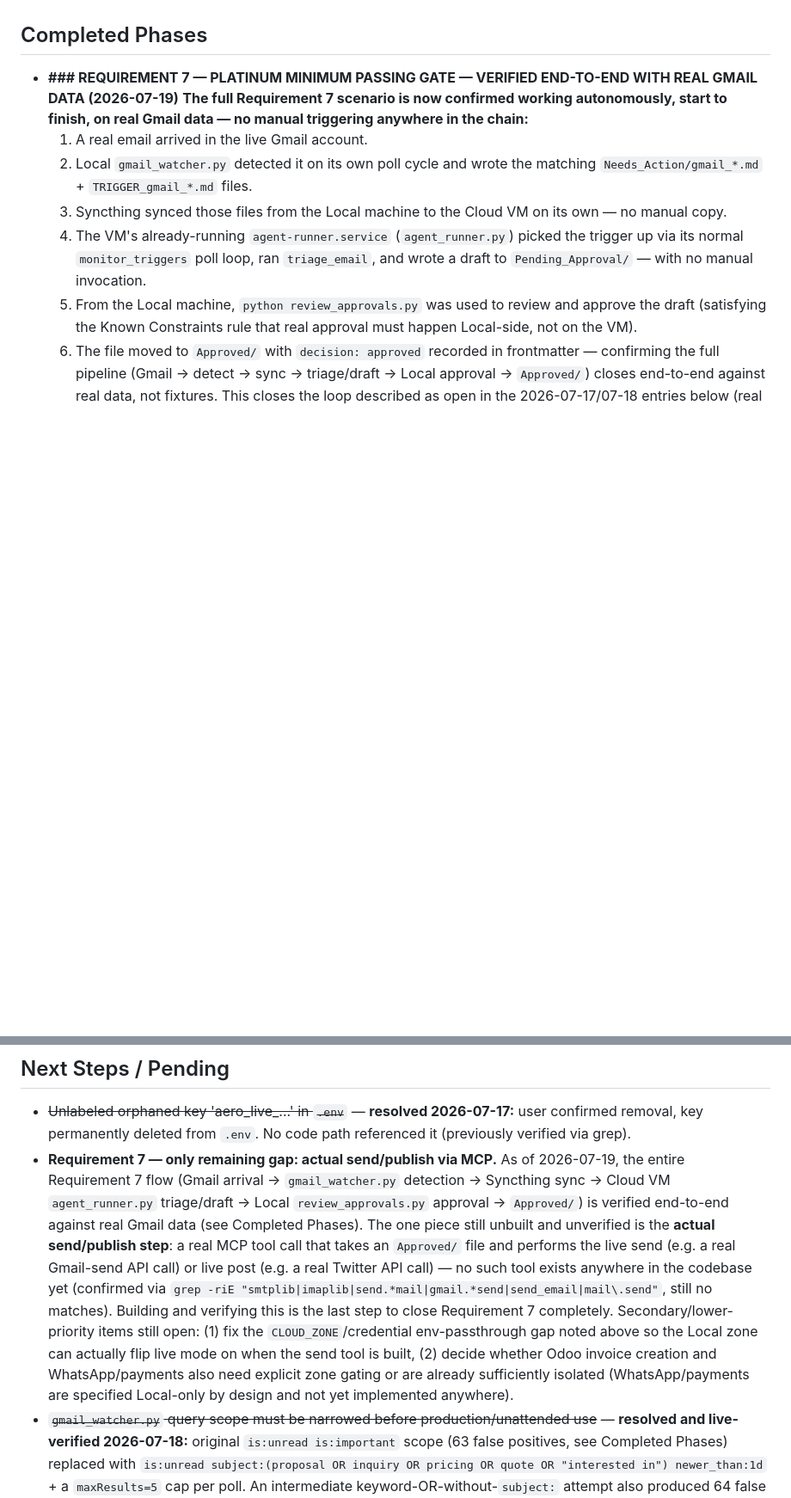
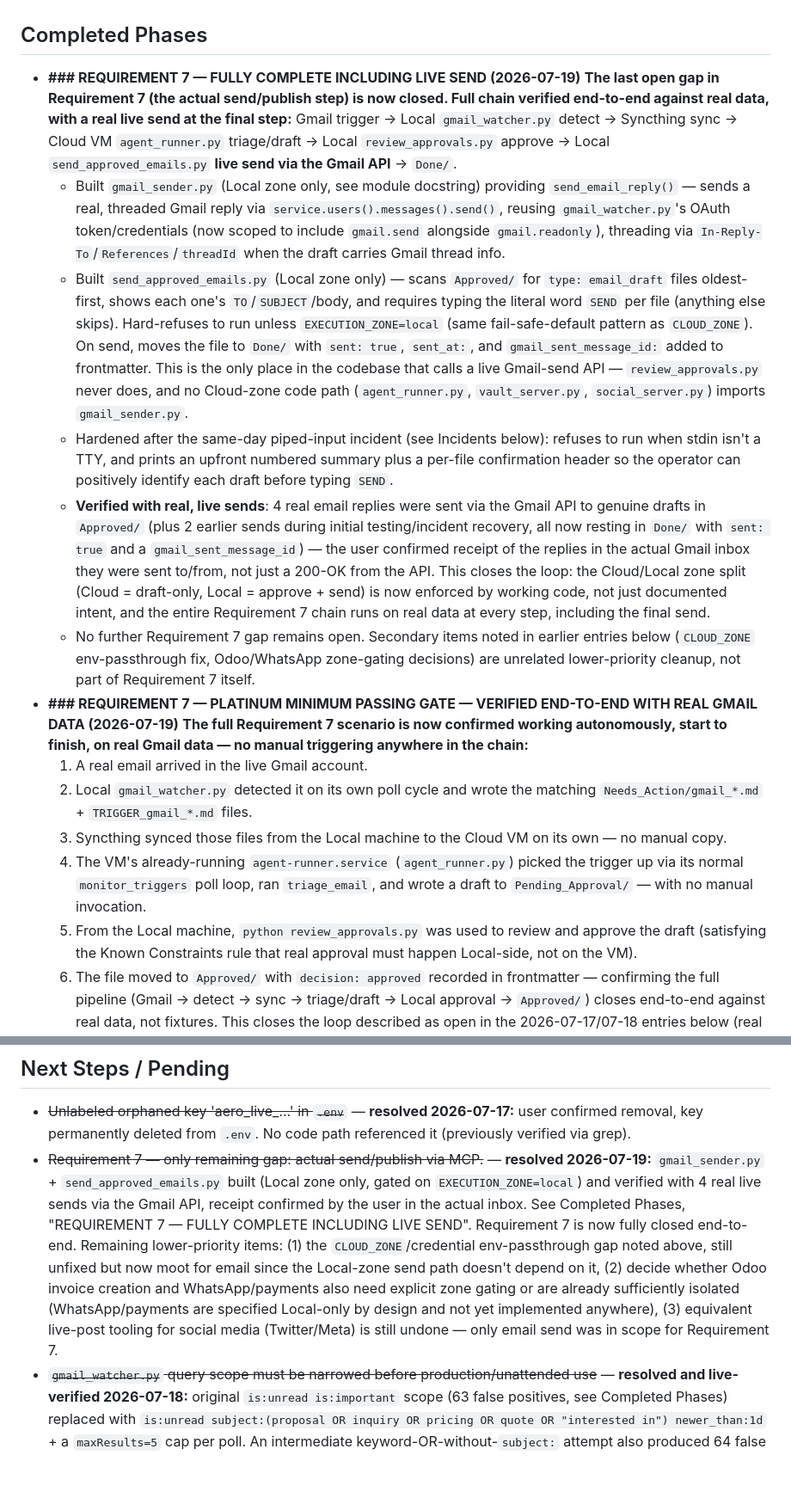
Before and after one commit to Fozia-86/ai-employee-hackathon, a Markdown page: CLAUDE.md, 2 parts joined by grey strips. Shown at 86% size. Drawn GitHub-style; blank space fills up the shorter version.

Commit message:
Document Requirement 7 fully complete including live Gmail send
4 real email replies sent via gmail_sender.py/send_approved_emails.py,
receipt confirmed by user in the actual inbox — closes the last open
gap in the Platinum minimum passing gate end-to-end.

Co-Authored-By: Claude Sonnet 5 <noreply@anthropic.com>

```diff
--- a/CLAUDE.md
+++ b/CLAUDE.md
@@ -129,6 +129,13 @@ The file contains a stray heredoc-duplication artifact (an `EO` marker mid-file
 
 ## Completed Phases
 
+- **### REQUIREMENT 7 — FULLY COMPLETE INCLUDING LIVE SEND (2026-07-19)**
+  **The last open gap in Requirement 7 (the actual send/publish step) is now closed. Full chain verified end-to-end against real data, with a real live send at the final step:** Gmail trigger → Local `gmail_watcher.py` detect → Syncthing sync → Cloud VM `agent_runner.py` triage/draft → Local `review_approvals.py` approve → Local `send_approved_emails.py` **live send via the Gmail API** → `Done/`.
+  - Built `gmail_sender.py` (Local zone only, see module docstring) providing `send_email_reply()` — sends a real, threaded Gmail reply via `service.users().messages().send()`, reusing `gmail_watcher.py`'s OAuth token/credentials (now scoped to include `gmail.send` alongside `gmail.readonly`), threading via `In-Reply-To`/`References`/`threadId` when the draft carries Gmail thread info.
+  - Built `send_approved_emails.py` (Local zone only) — scans `Approved/` for `type: email_draft` files oldest-first, shows each one's `TO`/`SUBJECT`/body, and requires typing the literal word `SEND` per file (anything else skips). Hard-refuses to run unless `EXECUTION_ZONE=local` (same fail-safe-default pattern as `CLOUD_ZONE`). On send, moves the file to `Done/` with `sent: true`, `sent_at:`, and `gmail_sent_message_id:` added to frontmatter. This is the only place in the codebase that calls a live Gmail-send API — `review_approvals.py` never does, and no Cloud-zone code path (`agent_runner.py`, `vault_server.py`, `social_server.py`) imports `gmail_sender.py`.
+  - Hardened after the same-day piped-input incident (see Incidents below): refuses to run when stdin isn't a TTY, and prints an upfront numbered summary plus a per-file confirmation header so the operator can positively identify each draft before typing `SEND`.
+  - **Verified with real, live sends**: 4 real email replies were sent via the Gmail API to genuine drafts in `Approved/` (plus 2 earlier sends during initial testing/incident recovery, all now resting in `Done/` with `sent: true` and a `gmail_sent_message_id`) — the user confirmed receipt of the replies in the actual Gmail inbox they were sent to/from, not just a 200-OK from the API. This closes the loop: the Cloud/Local zone split (Cloud = draft-only, Local = approve + send) is now enforced by working code, not just documented intent, and the entire Requirement 7 chain runs on real data at every step, including the final send.
+  - No further Requirement 7 gap remains open. Secondary items noted in earlier entries below (`CLOUD_ZONE` env-passthrough fix, Odoo/WhatsApp zone-gating decisions) are unrelated lower-priority cleanup, not part of Requirement 7 itself.
 - **### REQUIREMENT 7 — PLATINUM MINIMUM PASSING GATE — VERIFIED END-TO-END WITH REAL GMAIL DATA (2026-07-19)**
   **The full Requirement 7 scenario is now confirmed working autonomously, start to finish, on real Gmail data — no manual triggering anywhere in the chain:**
   1. A real email arrived in the live Gmail account.
@@ -170,6 +181,6 @@ The file contains a stray heredoc-duplication artifact (an `EO` marker mid-file
 ## Next Steps / Pending
 
 - ~~Unlabeled orphaned key 'aero_live_...' in `.env`~~ — **resolved 2026-07-17:** user confirmed removal, key permanently deleted from `.env`. No code path referenced it (previously verified via grep).
-- **Requirement 7 — only remaining gap: actual send/publish via MCP.** As of 2026-07-19, the entire Requirement 7 flow (Gmail arrival → `gmail_watcher.py` detection → Syncthing sync → Cloud VM `agent_runner.py` triage/draft → Local `review_approvals.py` approval → `Approved/`) is verified end-to-end against real Gmail data (see Completed Phases). The one piece still unbuilt and unverified is the **actual send/publish step**: a real MCP tool call that takes an `Approved/` file and performs the live send (e.g. a real Gmail-send API call) or live post (e.g. a real Twitter API call) — no such tool exists anywhere in the codebase yet (confirmed via `grep -riE "smtplib|imaplib|send.*mail|gmail.*send|send_email|mail\.send"`, still no matches). Building and verifying this is the last step to close Requirement 7 completely. Secondary/lower-priority items still open: (1) fix the `CLOUD_ZONE`/credential env-passthrough gap noted above so the Local zone can actually flip live mode on when the send tool is built, (2) decide whether Odoo invoice creation and WhatsApp/payments also need explicit zone gating or are already sufficiently isolated (WhatsApp/payments are specified Local-only by design and not yet implemented anywhere).
+- ~~Requirement 7 — only remaining gap: actual send/publish via MCP.~~ — **resolved 2026-07-19:** `gmail_sender.py` + `send_approved_emails.py` built (Local zone only, gated on `EXECUTION_ZONE=local`) and verified with 4 real live sends via the Gmail API, receipt confirmed by the user in the actual inbox. See Completed Phases, "REQUIREMENT 7 — FULLY COMPLETE INCLUDING LIVE SEND". Requirement 7 is now fully closed end-to-end. Remaining lower-priority items: (1) the `CLOUD_ZONE`/credential env-passthrough gap noted above, still unfixed but now moot for email since the Local-zone send path doesn't depend on it, (2) decide whether Odoo invoice creation and WhatsApp/payments also need explicit zone gating or are already sufficiently isolated (WhatsApp/payments are specified Local-only by design and not yet implemented anywhere), (3) equivalent live-post tooling for social media (Twitter/Meta) is still undone — only email send was in scope for Requirement 7.
 - ~~`gmail_watcher.py` query scope must be narrowed before production/unattended use~~ — **resolved and live-verified 2026-07-18:** original `is:unread is:important` scope (63 false positives, see Completed Phases) replaced with `is:unread subject:(proposal OR inquiry OR pricing OR quote OR "interested in") newer_than:1d` + a `maxResults=5` cap per poll. An intermediate keyword-OR-without-`subject:` attempt also produced 64 false positives (see Completed Phases, "First rework attempt") before landing on the current `subject:`-scoped query; a state-save kill-safety bug found during that testing was also fixed (see Completed Phases). Final clean test confirmed exactly 1 message matched for 1 controlled dummy email, and a full Cloud-side pipeline test (also 2026-07-18, see Completed Phases) confirmed that message flows correctly all the way to a `Pending_Approval/` draft.
 - **Architecture confirmed (2026-07-18): `agent_runner.py` does not need to run on the Local machine at all.** `gmail_watcher.py` (Local) has exactly one job — detect matching Gmail messages and write them into `Needs_Action/` in the same `type: email` shape `agent_runner.py` already expects. Triage/draft-generation (`triage_email`, dashboard/audit-log writes, archiving) is always performed by the Cloud VM's `agent_runner.py`, which already runs 24/7 as `agent-runner.service` (see Completed Phases, systemd deployment) — Syncthing carries the newly-written `Needs_Action/` files to the VM automatically, where the VM's own `monitor_triggers` poll loop picks them up. No local/manual triage-processing step is needed, and the 2026-07-18 scratchpad-script pipeline test (see Completed Phases) was purely a one-off verification that the dispatch *logic* behaves correctly against a real Gmail message — not a sign that `agent_runner.py` needs to become runnable locally. The `VAULT_PATH`/`PYTHON_EXEC` hardcoded-to-VM constants noted in Known Constraints are therefore correct as they are and do not need to become dynamic for this flow to work.
```
Also changed, not shown: other parts of CLAUDE.md (+4 -0 lines).
